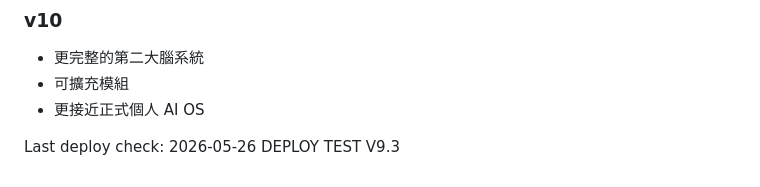
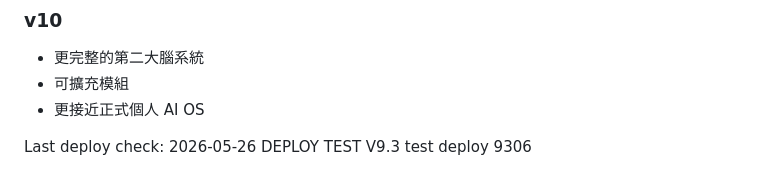
Before and after one commit to wadetw420-blip/my-life-os, a Markdown page: README.md, the part around the change. Rendered like a GitHub page.

Commit message:
Add test deploy version 9306 to README

```diff
--- a/README.md
+++ b/README.md
@@ -230,3 +230,4 @@ ROLE: AI 作戰控制台
 
 Last deploy check: 2026-05-26
 DEPLOY TEST V9.3
+test deploy 9306
```
